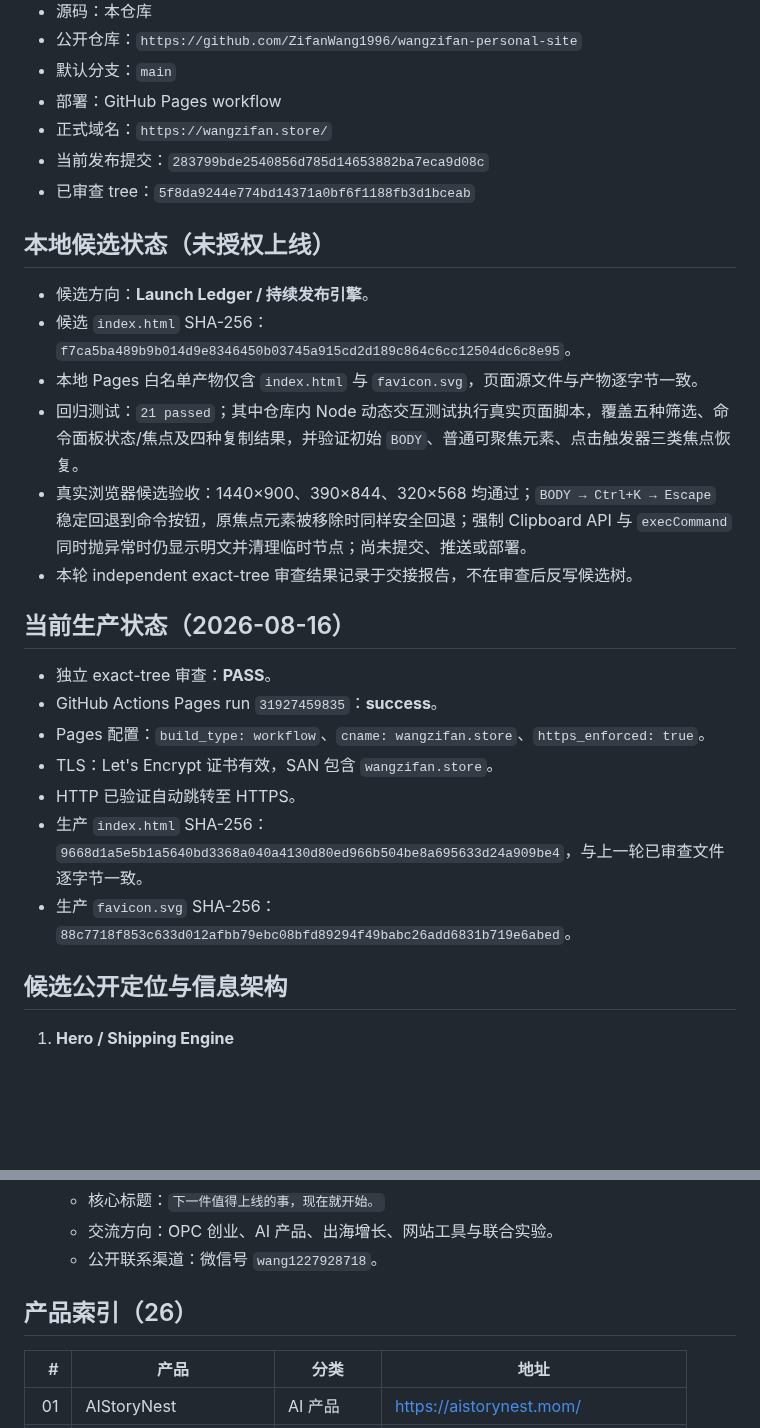
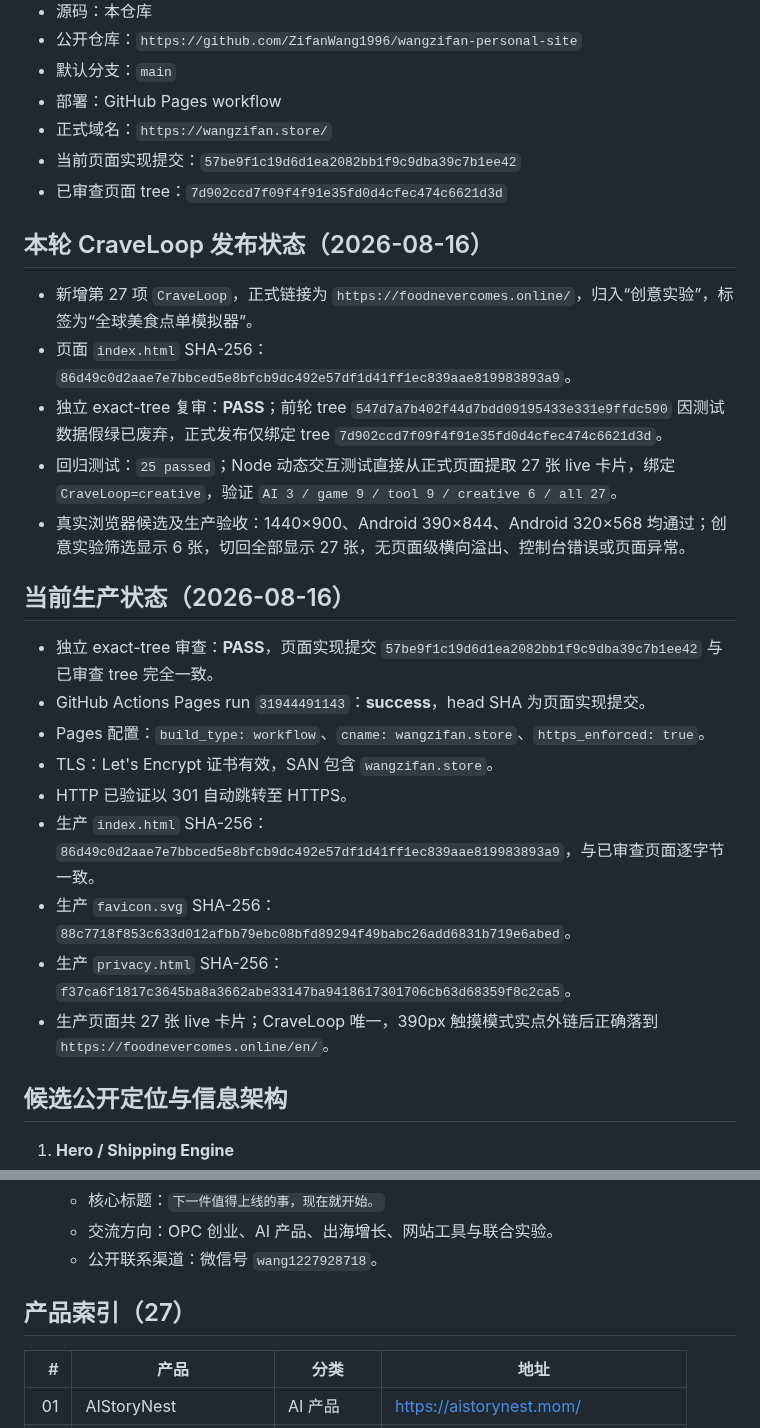
Before and after one commit to ZifanWang1996/wangzifan-personal-site, a Markdown page: project-control.md, 2 parts joined by grey strips. GitHub-like rendering; blank space fills up the shorter version.

Commit message:
docs: record CraveLoop release

```diff
--- a/project-control.md
+++ b/project-control.md
@@ -9,27 +9,28 @@
 - 默认分支：`main`
 - 部署：GitHub Pages workflow
 - 正式域名：`https://wangzifan.store/`
-- 当前发布提交：`283799bde2540856d785d14653882ba7eca9d08c`
-- 已审查 tree：`5f8da9244e774bd14371a0bf6f1188fb3d1bceab`
+- 当前页面实现提交：`57be9f1c19d6d1ea2082bb1f9c9dba39c7b1ee42`
+- 已审查页面 tree：`7d902ccd7f09f4f91e35fd0d4cfec474c6621d3d`
 
-## 本地候选状态（未授权上线）
+## 本轮 CraveLoop 发布状态（2026-08-16）
 
-- 候选方向：**Launch Ledger / 持续发布引擎**。
-- 候选 `index.html` SHA-256：`f7ca5ba489b9b014d9e8346450b03745a915cd2d189c864c6cc12504dc6c8e95`。
-- 本地 Pages 白名单产物仅含 `index.html` 与 `favicon.svg`，页面源文件与产物逐字节一致。
-- 回归测试：`21 passed`；其中仓库内 Node 动态交互测试执行真实页面脚本，覆盖五种筛选、命令面板状态/焦点及四种复制结果，并验证初始 `BODY`、普通可聚焦元素、点击触发器三类焦点恢复。
-- 真实浏览器候选验收：1440×900、390×844、320×568 均通过；`BODY → Ctrl+K → Escape` 稳定回退到命令按钮，原焦点元素被移除时同样安全回退；强制 Clipboard API 与 `execCommand` 同时抛异常时仍显示明文并清理临时节点；尚未提交、推送或部署。
-- 本轮 independent exact-tree 审查结果记录于交接报告，不在审查后反写候选树。
+- 新增第 27 项 `CraveLoop`，正式链接为 `https://foodnevercomes.online/`，归入“创意实验”，标签为“全球美食点单模拟器”。
+- 页面 `index.html` SHA-256：`86d49c0d2aae7e7bbced5e8bfcb9dc492e57df1d41ff1ec839aae819983893a9`。
+- 独立 exact-tree 复审：**PASS**；前轮 tree `547d7a7b402f44d7bdd09195433e331e9ffdc590` 因测试数据假绿已废弃，正式发布仅绑定 tree `7d902ccd7f09f4f91e35fd0d4cfec474c6621d3d`。
+- 回归测试：`25 passed`；Node 动态交互测试直接从正式页面提取 27 张 live 卡片，绑定 `CraveLoop=creative`，验证 `AI 3 / game 9 / tool 9 / creative 6 / all 27`。
+- 真实浏览器候选及生产验收：1440×900、Android 390×844、Android 320×568 均通过；创意实验筛选显示 6 张，切回全部显示 27 张，无页面级横向溢出、控制台错误或页面异常。
 
 ## 当前生产状态（2026-08-16）
 
-- 独立 exact-tree 审查：**PASS**。
-- GitHub Actions Pages run `31927459835`：**success**。
+- 独立 exact-tree 审查：**PASS**，页面实现提交 `57be9f1c19d6d1ea2082bb1f9c9dba39c7b1ee42` 与已审查 tree 完全一致。
+- GitHub Actions Pages run `31944491143`：**success**，head SHA 为页面实现提交。
 - Pages 配置：`build_type: workflow`、`cname: wangzifan.store`、`https_enforced: true`。
 - TLS：Let's Encrypt 证书有效，SAN 包含 `wangzifan.store`。
-- HTTP 已验证自动跳转至 HTTPS。
-- 生产 `index.html` SHA-256：`9668d1a5e5b1a5640bd3368a040a4130d80ed966b504be8a695633d24a909be4`，与上一轮已审查文件逐字节一致。
+- HTTP 已验证以 301 自动跳转至 HTTPS。
+- 生产 `index.html` SHA-256：`86d49c0d2aae7e7bbced5e8bfcb9dc492e57df1d41ff1ec839aae819983893a9`，与已审查页面逐字节一致。
 - 生产 `favicon.svg` SHA-256：`88c7718f853c633d012afbb79ebc08bfd89294f49babc26add6831b719e6abed`。
+- 生产 `privacy.html` SHA-256：`f37ca6f1817c3645ba8a3662abe33147ba9418617301706cb63d68359f8c2ca5`。
+- 生产页面共 27 张 live 卡片；CraveLoop 唯一，390px 触摸模式实点外链后正确落到 `https://foodnevercomes.online/en/`。
 
 ## 候选公开定位与信息架构
 
@@ -61,7 +62,7 @@
    - 交流方向：OPC 创业、AI 产品、出海增长、网站工具与联合实验。
    - 公开联系渠道：微信号 `wang1227928718`。
 
-## 产品索引（26）
+## 产品索引（27）
 
 | # | 产品 | 分类 | 地址 |
 |---:|---|---|---|
```
Also changed, not shown: other parts of project-control.md (+6 -5 lines).
